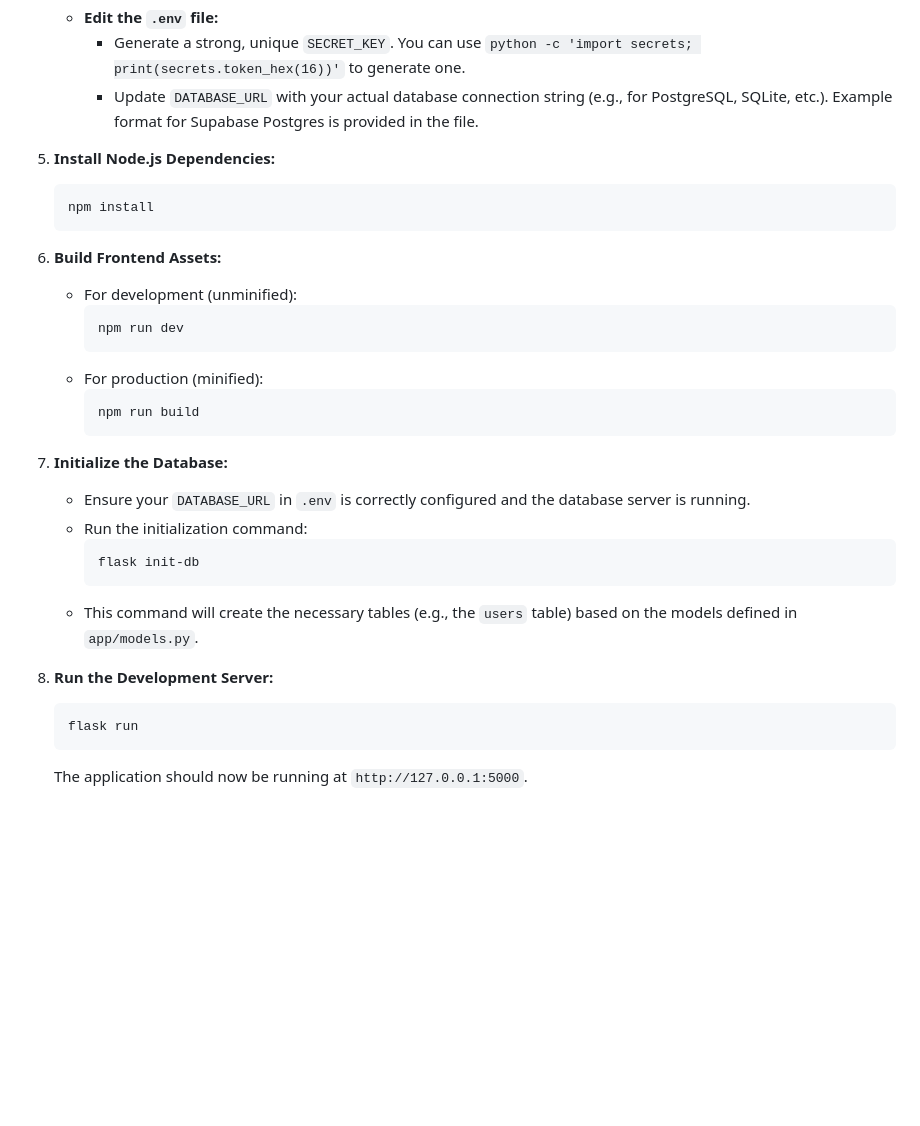
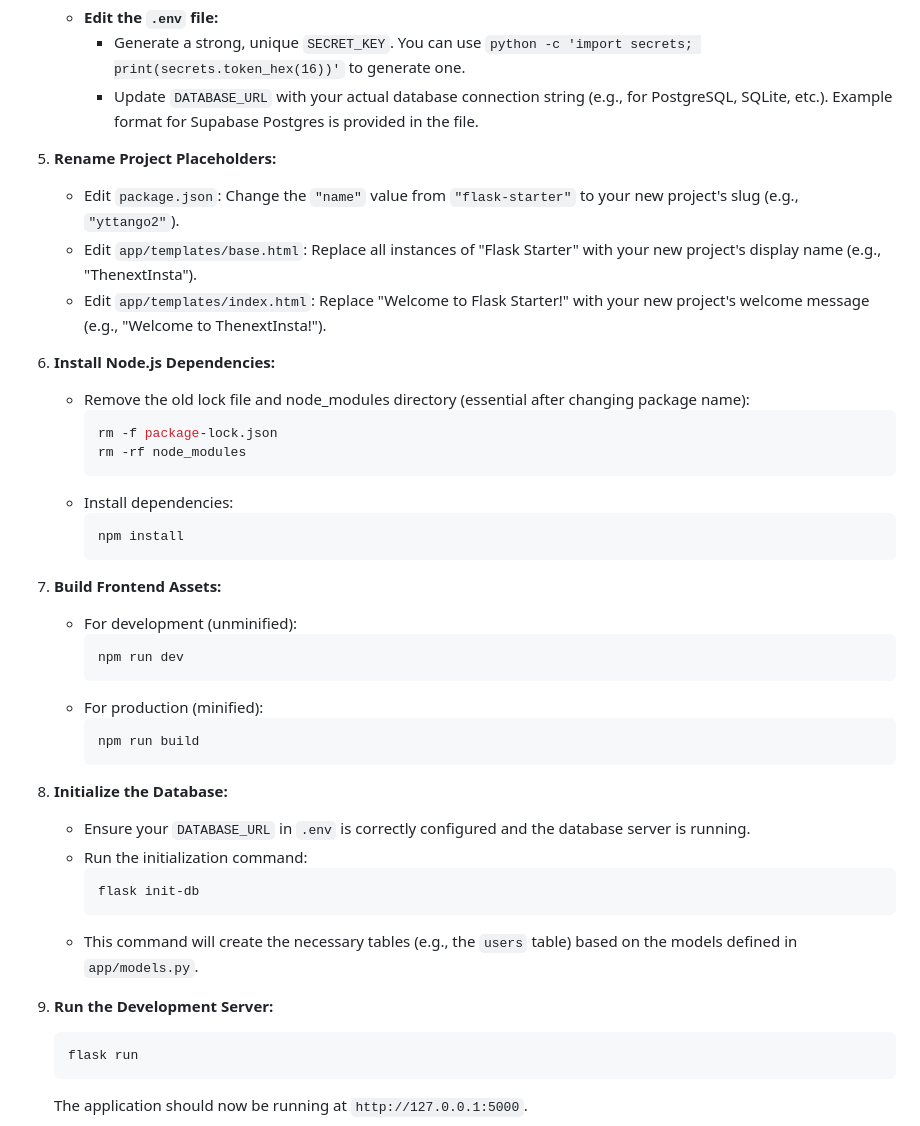
Before and after one commit to robby3000/flask-starter, a Markdown page: README.md, the part around one of its changes. GitHub-like rendering; blank space fills up the shorter version.

Commit message:
adds instructions for renaming project in files

````diff
--- a/README.md
+++ b/README.md
@@ -63,12 +63,23 @@ Follow these steps to set up a new project based on this template:
         *   Generate a strong, unique `SECRET_KEY`. You can use `python -c 'import secrets; print(secrets.token_hex(16))'` to generate one.
         *   Update `DATABASE_URL` with your actual database connection string (e.g., for PostgreSQL, SQLite, etc.). Example format for Supabase Postgres is provided in the file.
 
-5.  **Install Node.js Dependencies:**
-    ```bash
-    npm install
-    ```
+5.  **Rename Project Placeholders:**
+    *   Edit `package.json`: Change the `"name"` value from `"flask-starter"` to your new project's slug (e.g., `"yttango2"`).
+    *   Edit `app/templates/base.html`: Replace all instances of "Flask Starter" with your new project's display name (e.g., "ThenextInsta").
+    *   Edit `app/templates/index.html`: Replace "Welcome to Flask Starter!" with your new project's welcome message (e.g., "Welcome to ThenextInsta!").
 
-6.  **Build Frontend Assets:**
+6.  **Install Node.js Dependencies:**
+    *   Remove the old lock file and node_modules directory (essential after changing package name):
+        ```bash
+        rm -f package-lock.json
+        rm -rf node_modules
+        ```
+    *   Install dependencies:
+        ```bash
+        npm install
+        ```
+
+7.  **Build Frontend Assets:**
     *   For development (unminified):
         ```bash
         npm run dev
@@ -78,7 +89,7 @@ Follow these steps to set up a new project based on this template:
         npm run build
         ```
 
-7.  **Initialize the Database:**
+8.  **Initialize the Database:**
     *   Ensure your `DATABASE_URL` in `.env` is correctly configured and the database server is running.
     *   Run the initialization command:
         ```bash
@@ -86,7 +97,7 @@ Follow these steps to set up a new project based on this template:
         ```
     *   This command will create the necessary tables (e.g., the `users` table) based on the models defined in `app/models.py`.
 
-8.  **Run the Development Server:**
+9.  **Run the Development Server:**
     ```bash
     flask run
     ```
````
Also changed, not shown: other parts of README.md (+0 -1 lines).
